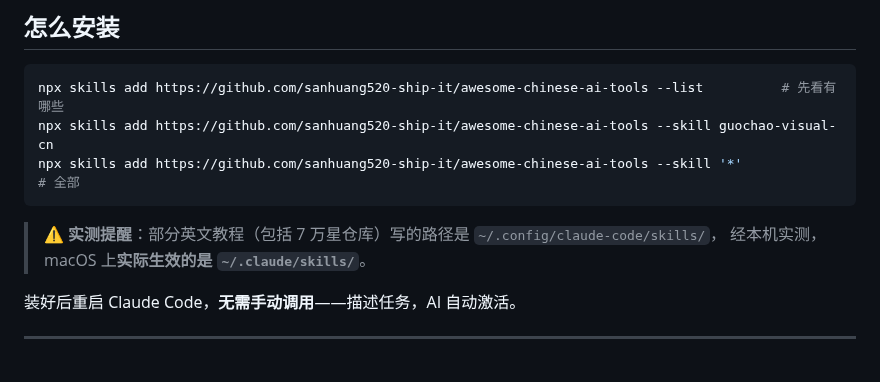
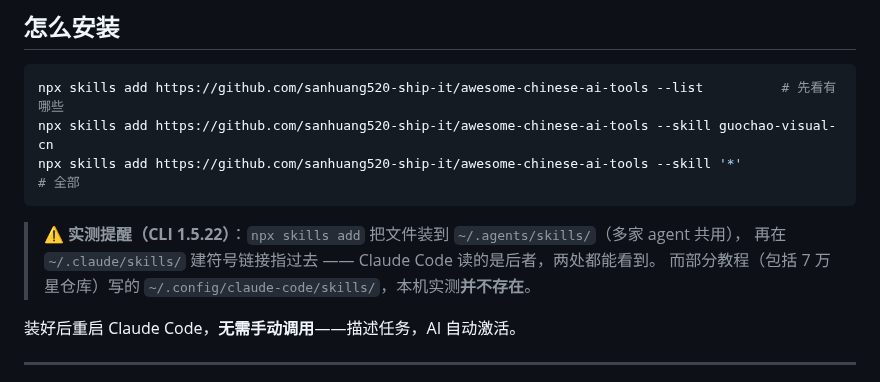
Before and after one commit to sanhuang520-ship-it/awesome-chinese-ai-tools, a Markdown page: SKILLS.md, the part around the change. GitHub-like rendering.

Commit message:
docs: 自动重建 SKILLS.md — 130 个 skill / 12 原创

````diff
--- a/SKILLS.md
+++ b/SKILLS.md
@@ -30,8 +30,9 @@ npx skills add https://github.com/sanhuang520-ship-it/awesome-chinese-ai-tools -
 npx skills add https://github.com/sanhuang520-ship-it/awesome-chinese-ai-tools --skill '*'             # 全部
 ```
 
-> ⚠️ **实测提醒**：部分英文教程（包括 7 万星仓库）写的路径是 `~/.config/claude-code/skills/`，
-> 经本机实测，macOS 上**实际生效的是 `~/.claude/skills/`**。
+> ⚠️ **实测提醒（CLI 1.5.22）**：`npx skills add` 把文件装到 `~/.agents/skills/`（多家 agent 共用），
+> 再在 `~/.claude/skills/` 建符号链接指过去 —— Claude Code 读的是后者，两处都能看到。
+> 而部分教程（包括 7 万星仓库）写的 `~/.config/claude-code/skills/`，本机实测**并不存在**。
 
 装好后重启 Claude Code，**无需手动调用**——描述任务，AI 自动激活。
 
````
